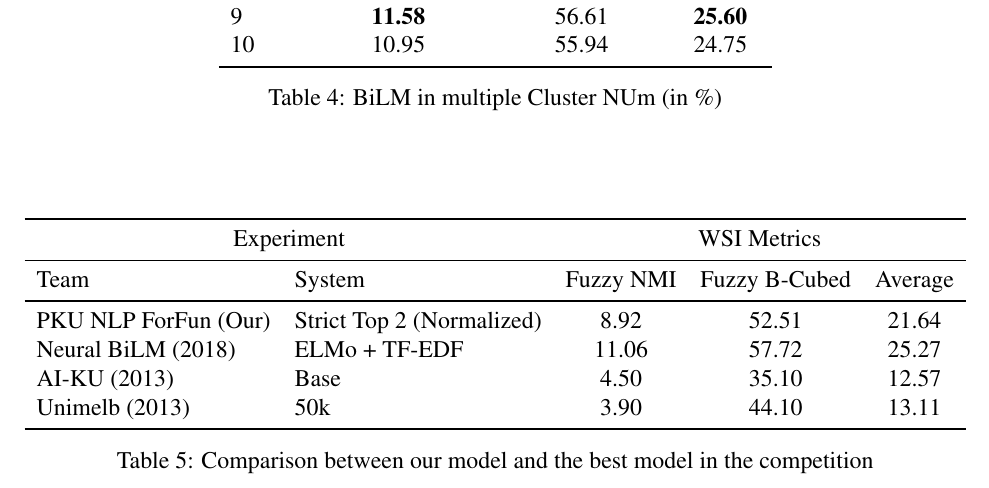
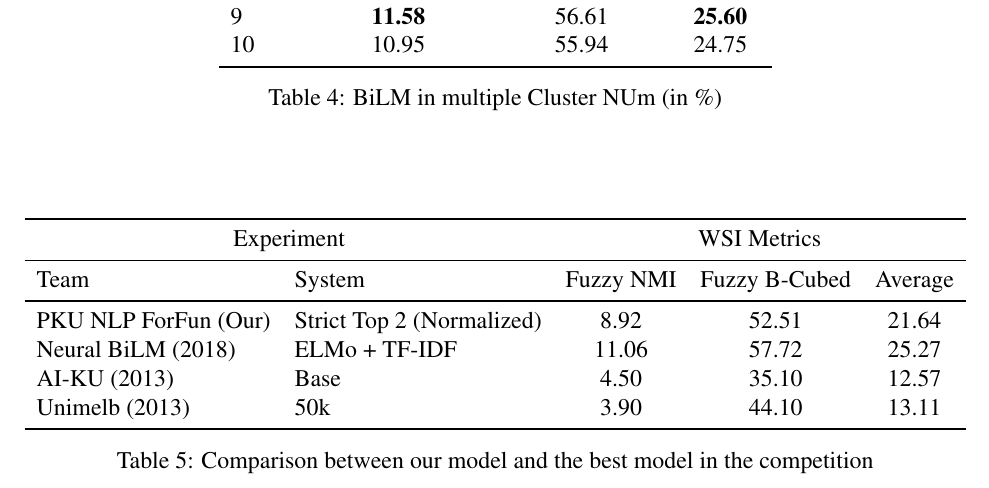
Before and after one commit to pku-nlp-forfun/SemEval2013-Task13-Paper, a LaTeX paper (main.tex, which reads figures/best_result.tex): part of page 6 of 7, cut so that both start at the same text. Compiled offline with pdfLaTeX.

Commit message:
🏍fix word

```diff
--- a/figures/best_result.tex
+++ b/figures/best_result.tex
@@ -7,7 +7,7 @@
         Team                    & System                     & Fuzzy NMI     & Fuzzy B-Cubed  & Average  \\
     \midrule
         PKU NLP ForFun (Our)    & Strict Top 2 (Normalized)  & 8.92          & 52.51          & 21.64    \\
-        Neural BiLM (2018)      & ELMo + TF-EDF              & 11.06         & 57.72          & 25.27    \\
+        Neural BiLM (2018)      & ELMo + TF-IDF              & 11.06         & 57.72          & 25.27    \\
         AI-KU (2013)            & Base                       & 4.50          & 35.10          & 12.57    \\
         Unimelb (2013)          & 50k                        & 3.90          & 44.10          & 13.11    \\
     \bottomrule
```
